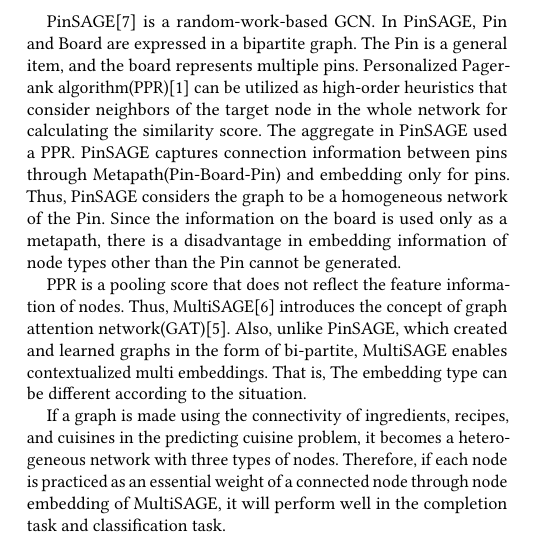
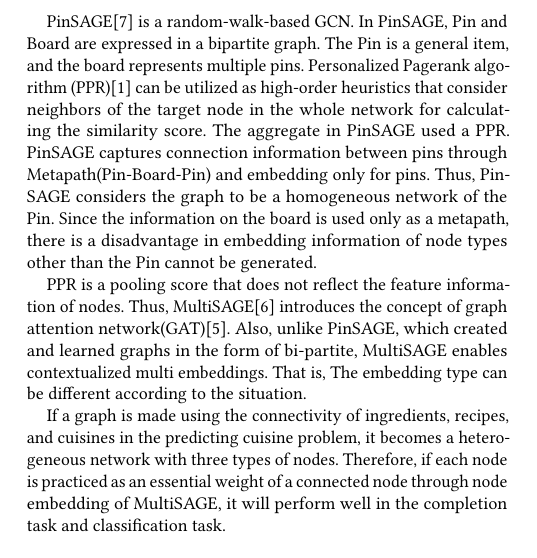
Before and after one commit to im0j/data-mining-project, a LaTeX paper (report/sample.tex, which reads report/010intro.tex): part of one column of page 1 of 3, cut so that both start at the same text. Compiled offline with pdfLaTeX.

Commit message:
Update report (minor edit)

```diff
--- a/report/010intro.tex
+++ b/report/010intro.tex
@@ -16,9 +16,9 @@ GraphSAGE (SAmple and agreGate)\cite{hamilton2017inductive} was created for indu
 GraphSAGE trains a set of aggregator functions that learn to aggregate feature information from a node's local neighborhood.
 Among the recommendation system based on GraphSAGE are PinSAGE and  MultiSAGE.
 
-PinSAGE\cite{ying2018graph} is a random-work-based GCN. In PinSAGE, Pin and Board are expressed in a bipartite graph.
+PinSAGE\cite{ying2018graph} is a random-walk-based GCN. In PinSAGE, Pin and Board are expressed in a bipartite graph.
 The Pin is a general item, and the board represents multiple pins.
-Personalized Pagerank algorithm(PPR)\cite{bahmani2010fast} can be utilized as high-order heuristics that consider neighbors of the target node in the whole network for calculating the similarity score.
+Personalized Pagerank algorithm (PPR)\cite{bahmani2010fast} can be utilized as high-order heuristics that consider neighbors of the target node in the whole network for calculating the similarity score.
 The aggregate in PinSAGE used a PPR.
 PinSAGE captures connection information between pins through Metapath(Pin-Board-Pin) and embedding only for pins.
 Thus, PinSAGE considers the graph to be a homogeneous network of the Pin.
```
Also changed, not shown: report/099appendix.tex (+1 -1 lines), report/sample.pdf, 2 other files.
